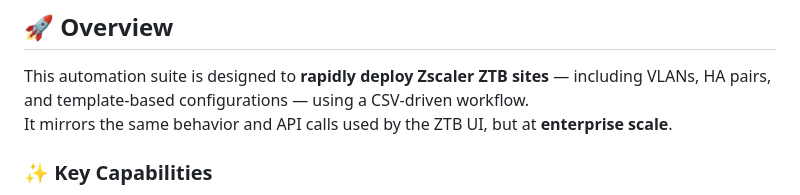
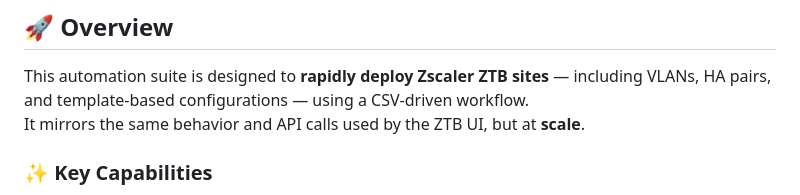
Before and after one commit to m1k3d/ztb-site-automation, a Markdown page: readme.md, the part around the change. GitHub-like rendering.

```diff
--- a/readme.md
+++ b/readme.md
@@ -11,7 +11,7 @@ Version: 1.3.3
 ## 🚀 Overview
 
 This automation suite is designed to **rapidly deploy Zscaler ZTB sites** — including VLANs, HA pairs, and template-based configurations — using a CSV-driven workflow.
-It mirrors the same behavior and API calls used by the ZTB UI, but at **enterprise scale**.
+It mirrors the same behavior and API calls used by the ZTB UI, but at **scale**.
 
 ### ✨ Key Capabilities
 
```
